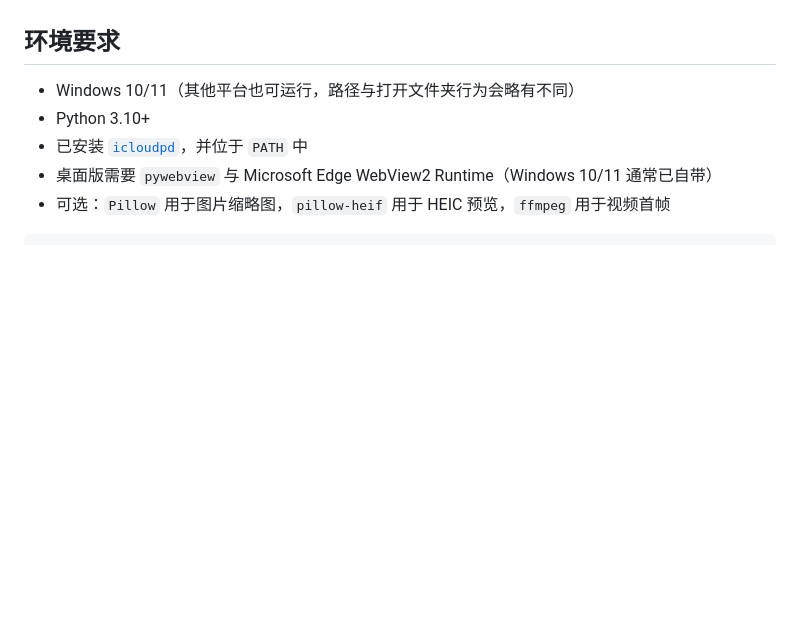
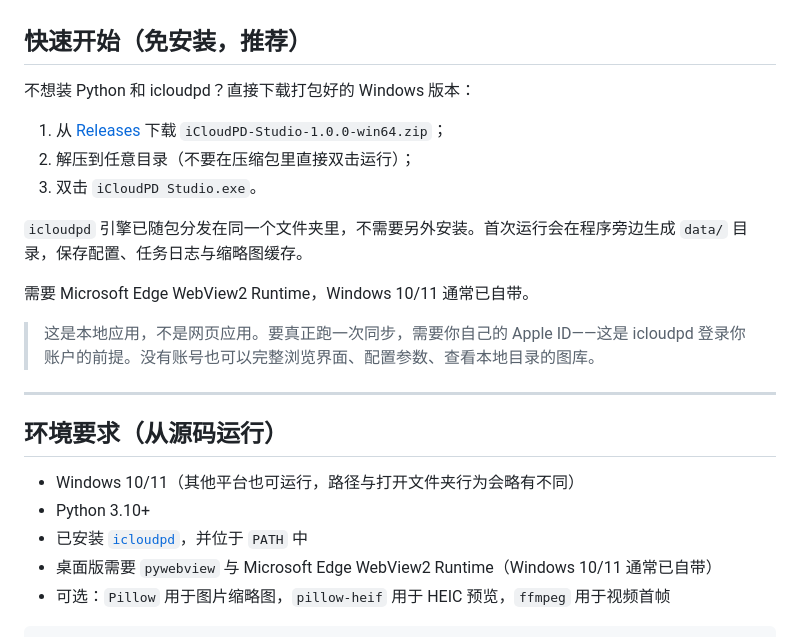
Before and after one commit to Niobium-41-nb/icloudpd-studio, a Markdown page: README.md, the part around the change. GitHub-like rendering; blank space fills up the shorter version.

Commit message:
docs: README 增加免安装下载入口

```diff
--- a/README.md
+++ b/README.md
@@ -26,7 +26,24 @@
 - **深浅色主题**：暖白纸张与暗房两套主题，跟随系统或手动切换。
 - **响应式**：桌面、平板与手机均可使用。
 
-## 环境要求
+## 快速开始（免安装，推荐）
+
+不想装 Python 和 icloudpd？直接下载打包好的 Windows 版本：
+
+1. 从 [Releases](https://github.com/Niobium-41-nb/icloudpd-studio/releases) 下载 `iCloudPD-Studio-1.0.0-win64.zip`；
+2. 解压到任意目录（不要在压缩包里直接双击运行）；
+3. 双击 `iCloudPD Studio.exe`。
+
+`icloudpd` 引擎已随包分发在同一个文件夹里，不需要另外安装。首次运行会在程序旁边生成 `data/` 目录，保存配置、任务日志与缩略图缓存。
+
+需要 Microsoft Edge WebView2 Runtime，Windows 10/11 通常已自带。
+
+> 这是本地应用，不是网页应用。要真正跑一次同步，需要你自己的 Apple ID——这是 icloudpd 登录你账户的前提。没有账号也可以完整浏览界面、配置参数、查看本地目录的图库。
+
+---
+
+## 环境要求（从源码运行）
+
 
 - Windows 10/11（其他平台也可运行，路径与打开文件夹行为会略有不同）
 - Python 3.10+
```
